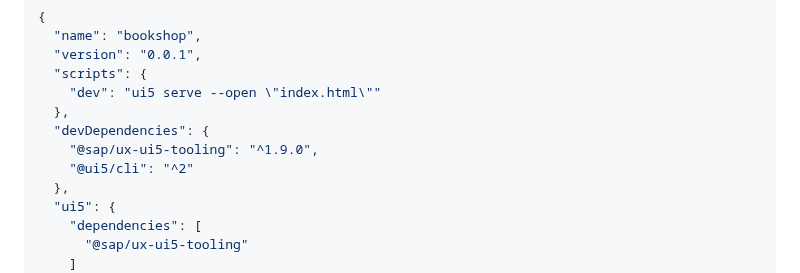
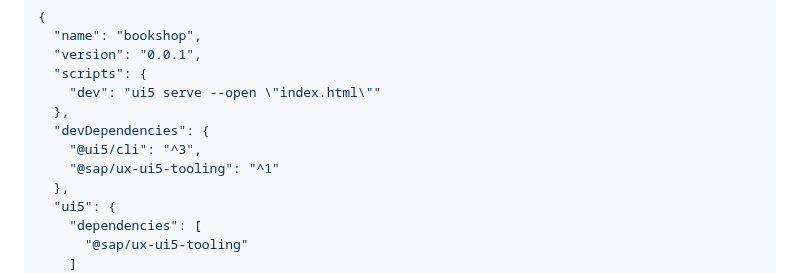
Before and after one commit to SAP-samples/ui5-exercises-codejam, a Markdown page: chapters/1.03-first-model/readme.md, the part around the change. Drawn GitHub-style.

Commit message:
Update readme.md Update package.json starter code

```diff
--- a/chapters/1.03-first-model/readme.md
+++ b/chapters/1.03-first-model/readme.md
@@ -25,8 +25,8 @@ We want to consume a remote data source []() for our bookshop. Unfortunately, we
     "dev": "ui5 serve --open \"index.html\""
   },
   "devDependencies": {
-    "@sap/ux-ui5-tooling": "^1.9.0",
-    "@ui5/cli": "^2"
+    "@ui5/cli": "^3",
+    "@sap/ux-ui5-tooling": "^1"
   },
   "ui5": {
     "dependencies": [
```
